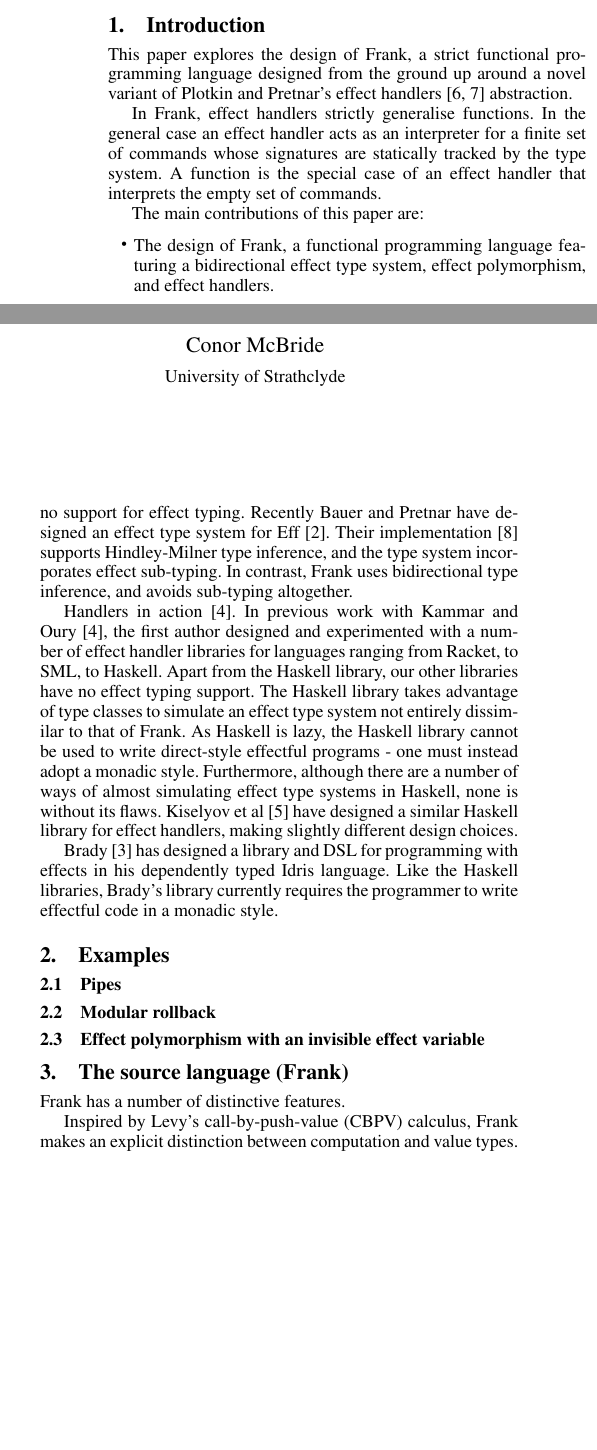
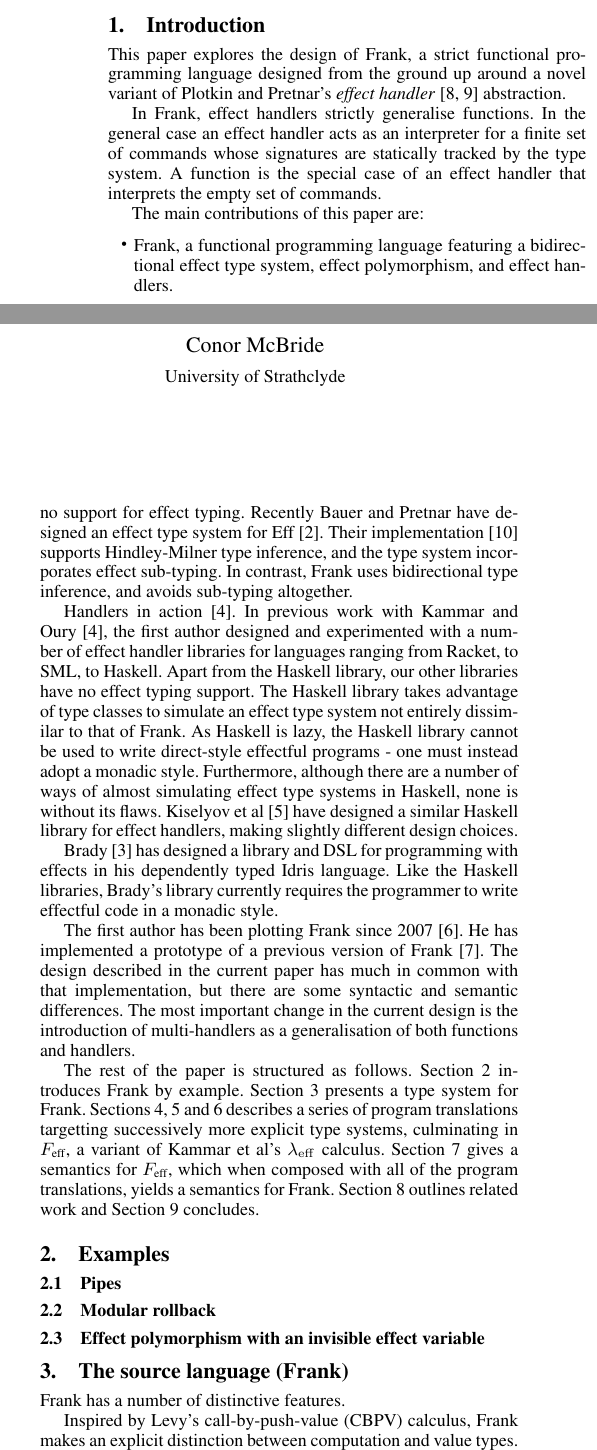
Before and after one commit to cmcl/frankly, a LaTeX paper (frankly.tex): two parts of the columns of page 1 of 7, joined at a grey line, cut so that both start at the same text, the shorter picture padded with empty space. Compiled offline with pdfLaTeX; a missing font is replaced by an installed copy or a similar font.

Commit message:
more boilerplate

```diff
--- a/frankly.tex
+++ b/frankly.tex
@@ -18,9 +18,9 @@
 \usepackage{MnSymbol}
 \usepackage{xspace}
 
-\newcommand{\lameff}{$\lambda_\mathrm{eff}$}
+\newcommand{\lameff}{$\lambda_\mathrm{eff}$\xspace}
 \newcommand{\feff}{$F_\textrm{eff}$\xspace}
-\newcommand{\impeff}{Implicit \lameff\xspace}
+\newcommand{\impeff}{Implicit \lameff}
 
 \newcommand{\set}[1]{\{#1\}}
 \newcommand{\many}{\overline}
@@ -217,8 +217,8 @@
 
 This paper explores the design of Frank, a strict functional
 programming language designed from the ground up around a novel
-variant of Plotkin and Pretnar's effect handlers~\cite{PlotkinP09,
-  PlotkinP13} abstraction.
+variant of Plotkin and Pretnar's \emph{effect
+  handler}~\cite{PlotkinP09, PlotkinP13} abstraction.
 
 In Frank, effect handlers strictly generalise functions. In the
 general case an effect handler acts as an interpreter for a finite set
@@ -228,8 +228,8 @@
 
 The main contributions of this paper are:
 \begin{itemize}
-\item The design of Frank, a functional programming language featuring
-  a bidirectional effect type system, effect polymorphism, and effect
+\item Frank, a functional programming language featuring a
+  bidirectional effect type system, effect polymorphism, and effect
   handlers.
 \item A novel approach to effect polymorphism which avoids all mention
   of effect variables, crucially relying on the observation that one
@@ -283,8 +283,29 @@
 libraries, Brady's library currently requires the programmer to write
 effectful code in a monadic style.
 
+The first author has been plotting Frank since
+2007~\cite{McBride07}. He has implemented a prototype of a previous
+version of Frank~\cite{McBride12}. The design described in the current
+paper has much in common with that implementation, but there are some
+syntactic and semantic differences. The most important change in the
+current design is the introduction of multi-handlers as a
+generalisation of both functions and handlers.
+
+The rest of the paper is structured as follows.
+%
+Section~\ref{sec:examples} introduces Frank by
+example. Section~\ref{sec:frank} presents a type system for
+Frank. Sections~\ref{sec:core}, \ref{sec:impeff} and \ref{sec:feff}
+describes a series of program translations targetting successively
+more explicit type systems, culminating in \feff, a variant of Kammar
+et al's \lameff calculus. Section~\ref{sec:semantics} gives a
+semantics for \feff, which when composed with all of the program
+translations, yields a semantics for Frank. Section~\ref{sec:related}
+outlines related work and Section~\ref{sec:conclusion} concludes.
+
 
 \section{Examples}
+\label{sec:examples}
 
 \subsection{Pipes}
 
@@ -294,6 +315,7 @@
 
 
 \section{The source language (Frank)}
+\label{sec:frank}
 
 Frank has a number of distinctive features.
 
```
Also changed, not shown: frankly.bib (+9 -0 lines), frankly.tex (11 more changed lines).
